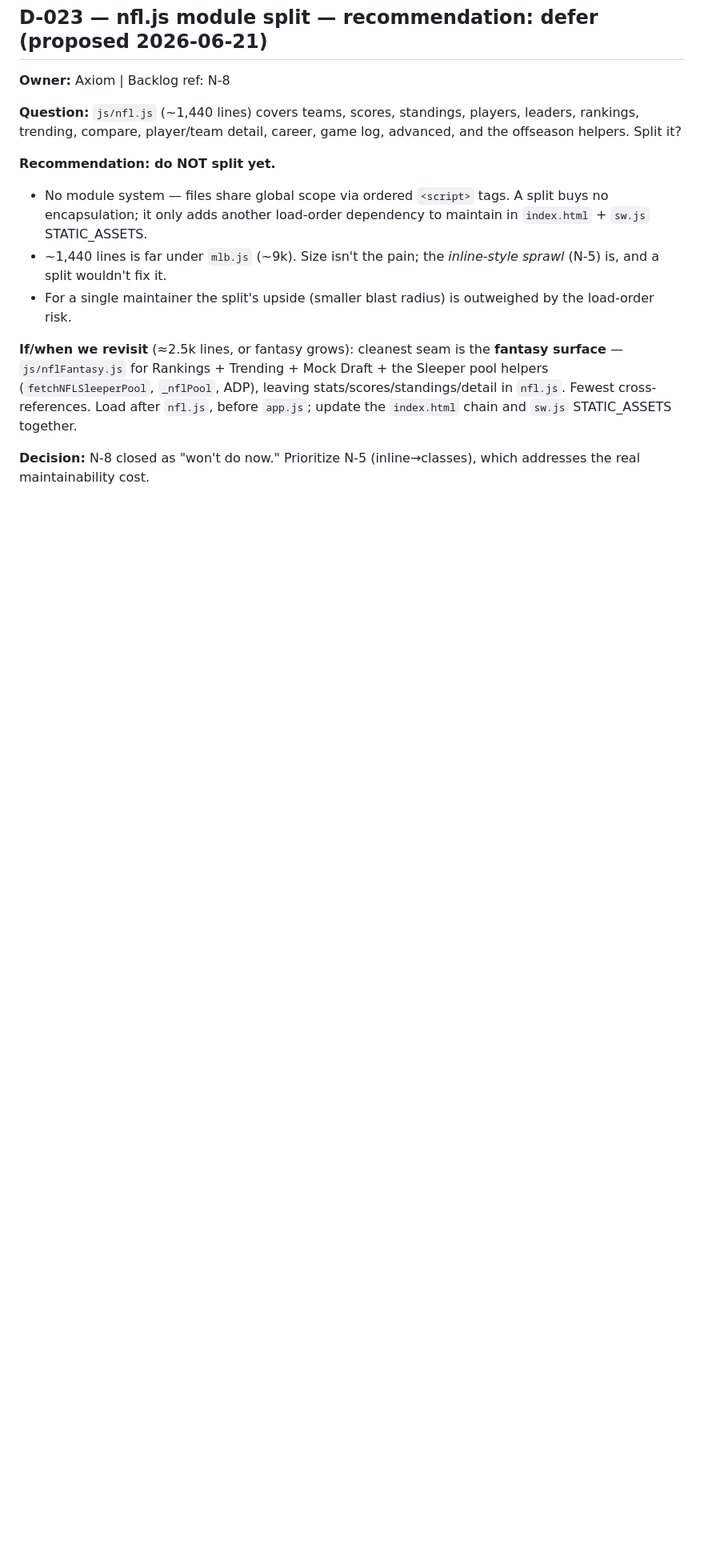
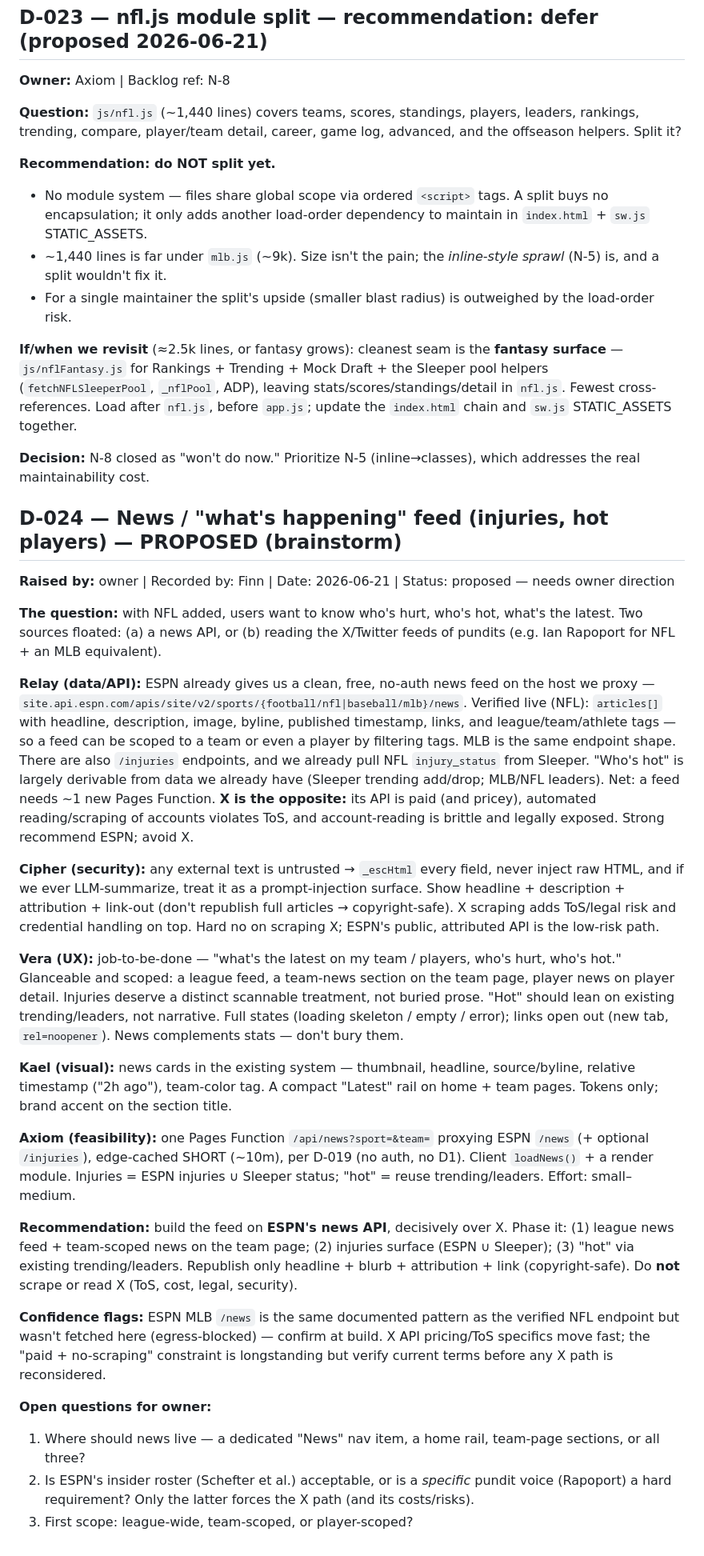
Before and after one commit to zohnner/zohn-sports-stats, a Markdown page: DECISIONS.md, the part around the change. Shown at 80% size. Drawn GitHub-style; blank space fills up the shorter version.

Commit message:
docs: D-024 — propose news/injuries feed (ESPN API over X scraping) for brainstorm
Records the team brainstorm on a news/"what is happening" feed. Recommendation:
build on ESPN public news API (verified live for NFL; same shape for MLB) — clean,
free, no-auth, fits the existing proxy + edge-cache pattern; scope by team/player
via category tags. Avoid X (paid API, ToS/scraping + legal/security risk).
Phase: league feed -> team/player news -> injuries (ESPN + Sleeper) -> hot
(reuse trending/leaders). Proposed; open questions for owner recorded.

```diff
--- a/DECISIONS.md
+++ b/DECISIONS.md
@@ -561,3 +561,27 @@ Desktop sub-nav: flat row with small uppercase group labels acting as separators
 **If/when we revisit** (≈2.5k lines, or fantasy grows): cleanest seam is the **fantasy surface** — `js/nflFantasy.js` for Rankings + Trending + Mock Draft + the Sleeper pool helpers (`fetchNFLSleeperPool`, `_nflPool`, ADP), leaving stats/scores/standings/detail in `nfl.js`. Fewest cross-references. Load after `nfl.js`, before `app.js`; update the `index.html` chain and `sw.js` STATIC_ASSETS together.
 
 **Decision:** N-8 closed as "won't do now." Prioritize N-5 (inline→classes), which addresses the real maintainability cost.
+
+## D-024 — News / "what's happening" feed (injuries, hot players) — PROPOSED (brainstorm)
+**Raised by:** owner | Recorded by: Finn | Date: 2026-06-21 | Status: proposed — needs owner direction
+
+**The question:** with NFL added, users want to know who's hurt, who's hot, what's the latest. Two sources floated: (a) a news API, or (b) reading the X/Twitter feeds of pundits (e.g. Ian Rapoport for NFL + an MLB equivalent).
+
+**Relay (data/API):** ESPN already gives us a clean, free, no-auth news feed on the host we proxy — `site.api.espn.com/apis/site/v2/sports/{football/nfl|baseball/mlb}/news`. Verified live (NFL): `articles[]` with headline, description, image, byline, published timestamp, links, and league/team/athlete tags — so a feed can be scoped to a team or even a player by filtering tags. MLB is the same endpoint shape. There are also `/injuries` endpoints, and we already pull NFL `injury_status` from Sleeper. "Who's hot" is largely derivable from data we already have (Sleeper trending add/drop; MLB/NFL leaders). Net: a feed needs ~1 new Pages Function. **X is the opposite:** its API is paid (and pricey), automated reading/scraping of accounts violates ToS, and account-reading is brittle and legally exposed. Strong recommend ESPN; avoid X.
+
+**Cipher (security):** any external text is untrusted → `_escHtml` every field, never inject raw HTML, and if we ever LLM-summarize, treat it as a prompt-injection surface. Show headline + description + attribution + link-out (don't republish full articles → copyright-safe). X scraping adds ToS/legal risk and credential handling on top. Hard no on scraping X; ESPN's public, attributed API is the low-risk path.
+
+**Vera (UX):** job-to-be-done — "what's the latest on my team / players, who's hurt, who's hot." Glanceable and scoped: a league feed, a team-news section on the team page, player news on player detail. Injuries deserve a distinct scannable treatment, not buried prose. "Hot" should lean on existing trending/leaders, not narrative. Full states (loading skeleton / empty / error); links open out (new tab, `rel=noopener`). News complements stats — don't bury them.
+
+**Kael (visual):** news cards in the existing system — thumbnail, headline, source/byline, relative timestamp ("2h ago"), team-color tag. A compact "Latest" rail on home + team pages. Tokens only; brand accent on the section title.
+
+**Axiom (feasibility):** one Pages Function `/api/news?sport=&team=` proxying ESPN `/news` (+ optional `/injuries`), edge-cached SHORT (~10m), per D-019 (no auth, no D1). Client `loadNews()` + a render module. Injuries = ESPN injuries ∪ Sleeper status; "hot" = reuse trending/leaders. Effort: small–medium.
+
+**Recommendation:** build the feed on **ESPN's news API**, decisively over X. Phase it: (1) league news feed + team-scoped news on the team page; (2) injuries surface (ESPN ∪ Sleeper); (3) "hot" via existing trending/leaders. Republish only headline + blurb + attribution + link (copyright-safe). Do **not** scrape or read X (ToS, cost, legal, security).
+
+**Confidence flags:** ESPN MLB `/news` is the same documented pattern as the verified NFL endpoint but wasn't fetched here (egress-blocked) — confirm at build. X API pricing/ToS specifics move fast; the "paid + no-scraping" constraint is longstanding but verify current terms before any X path is reconsidered.
+
+**Open questions for owner:**
+1. Where should news live — a dedicated "News" nav item, a home rail, team-page sections, or all three?
+2. Is ESPN's insider roster (Schefter et al.) acceptable, or is a *specific* pundit voice (Rapoport) a hard requirement? Only the latter forces the X path (and its costs/risks).
+3. First scope: league-wide, team-scoped, or player-scoped?
```
